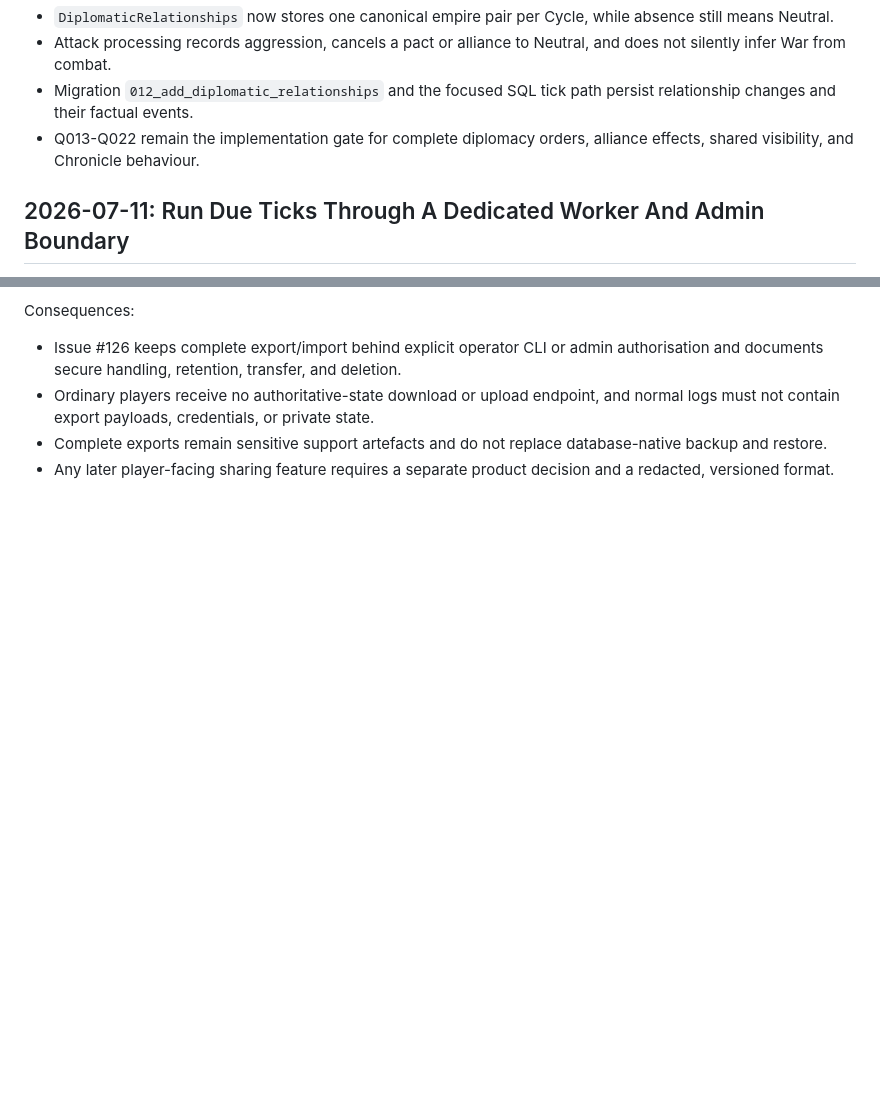
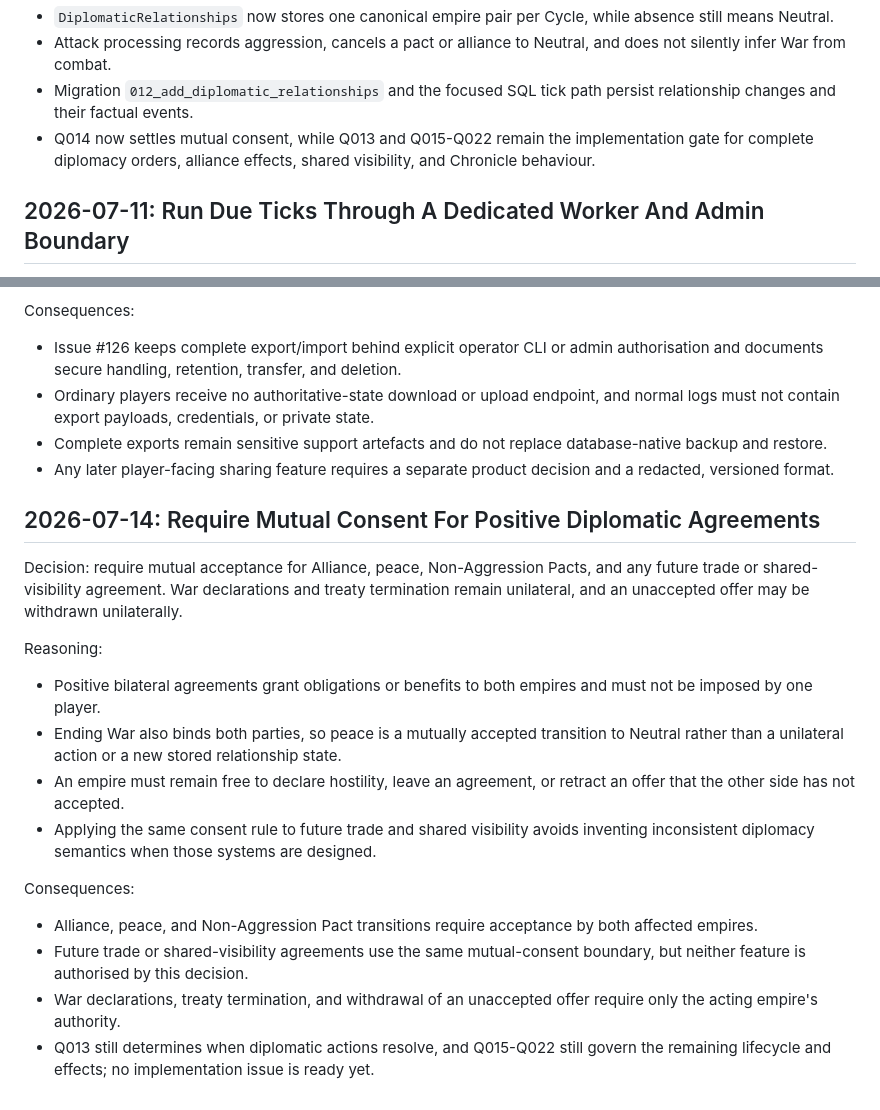
Before and after one commit to AnthonyPWatts/cycles, a Markdown page: docs/decision-log.md, 2 parts joined by grey strips. Rendered like a GitHub page; blank space fills up the shorter version.

Commit message:
Recorded mutual diplomacy consent

```diff
--- a/docs/decision-log.md
+++ b/docs/decision-log.md
@@ -572,7 +572,7 @@ Consequences:
 - `DiplomaticRelationships` now stores one canonical empire pair per Cycle, while absence still means Neutral.
 - Attack processing records aggression, cancels a pact or alliance to Neutral, and does not silently infer War from combat.
 - Migration `012_add_diplomatic_relationships` and the focused SQL tick path persist relationship changes and their factual events.
-- Q013-Q022 remain the implementation gate for complete diplomacy orders, alliance effects, shared visibility, and Chronicle behaviour.
+- Q014 now settles mutual consent, while Q013 and Q015-Q022 remain the implementation gate for complete diplomacy orders, alliance effects, shared visibility, and Chronicle behaviour.
 
 ## 2026-07-11: Run Due Ticks Through A Dedicated Worker And Admin Boundary
 
@@ -1105,3 +1105,21 @@ Consequences:
 - Ordinary players receive no authoritative-state download or upload endpoint, and normal logs must not contain export payloads, credentials, or private state.
 - Complete exports remain sensitive support artefacts and do not replace database-native backup and restore.
 - Any later player-facing sharing feature requires a separate product decision and a redacted, versioned format.
+
+## 2026-07-14: Require Mutual Consent For Positive Diplomatic Agreements
+
+Decision: require mutual acceptance for Alliance, peace, Non-Aggression Pacts, and any future trade or shared-visibility agreement. War declarations and treaty termination remain unilateral, and an unaccepted offer may be withdrawn unilaterally.
+
+Reasoning:
+
+- Positive bilateral agreements grant obligations or benefits to both empires and must not be imposed by one player.
+- Ending War also binds both parties, so peace is a mutually accepted transition to Neutral rather than a unilateral action or a new stored relationship state.
+- An empire must remain free to declare hostility, leave an agreement, or retract an offer that the other side has not accepted.
+- Applying the same consent rule to future trade and shared visibility avoids inventing inconsistent diplomacy semantics when those systems are designed.
+
+Consequences:
+
+- Alliance, peace, and Non-Aggression Pact transitions require acceptance by both affected empires.
+- Future trade or shared-visibility agreements use the same mutual-consent boundary, but neither feature is authorised by this decision.
+- War declarations, treaty termination, and withdrawal of an unaccepted offer require only the acting empire's authority.
+- Q013 still determines when diplomatic actions resolve, and Q015-Q022 still govern the remaining lifecycle and effects; no implementation issue is ready yet.
```
Also changed, not shown: docs/backlog.md (+4 -2 lines), docs/product-owner-questions.md (+10 -2 lines).
